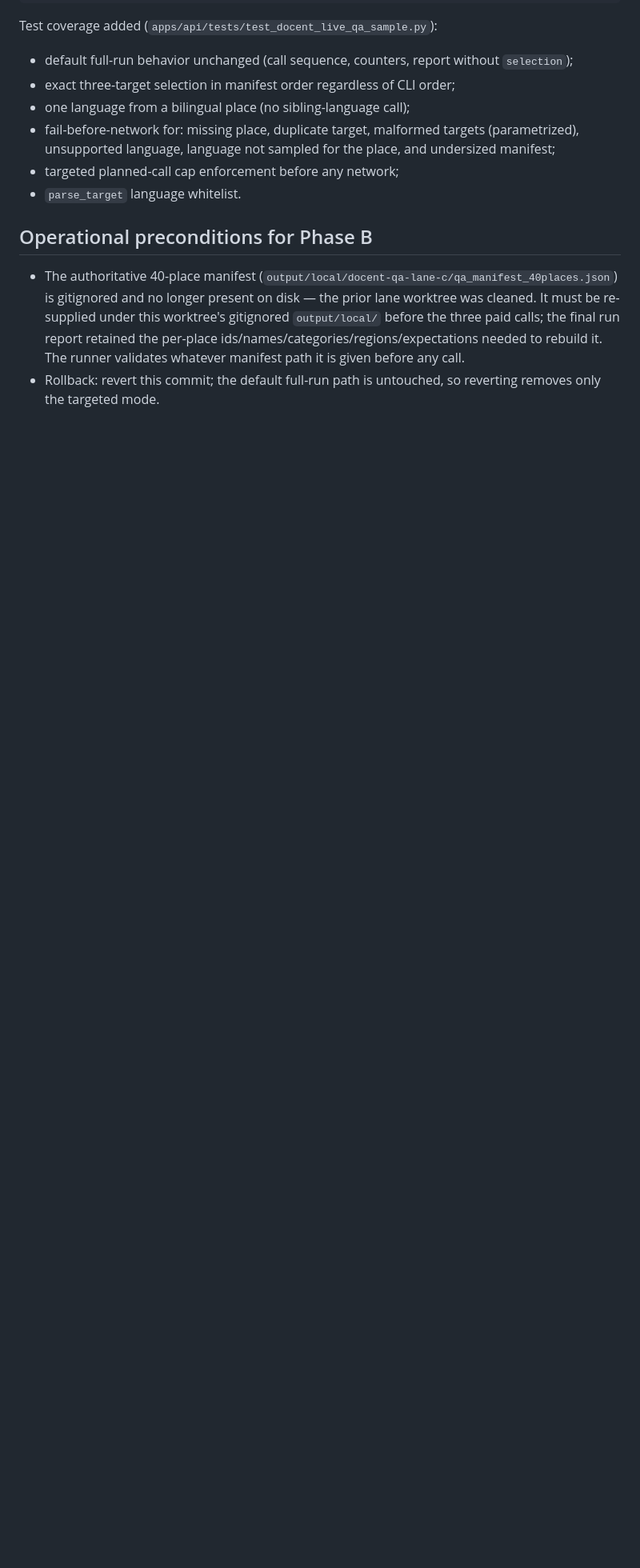
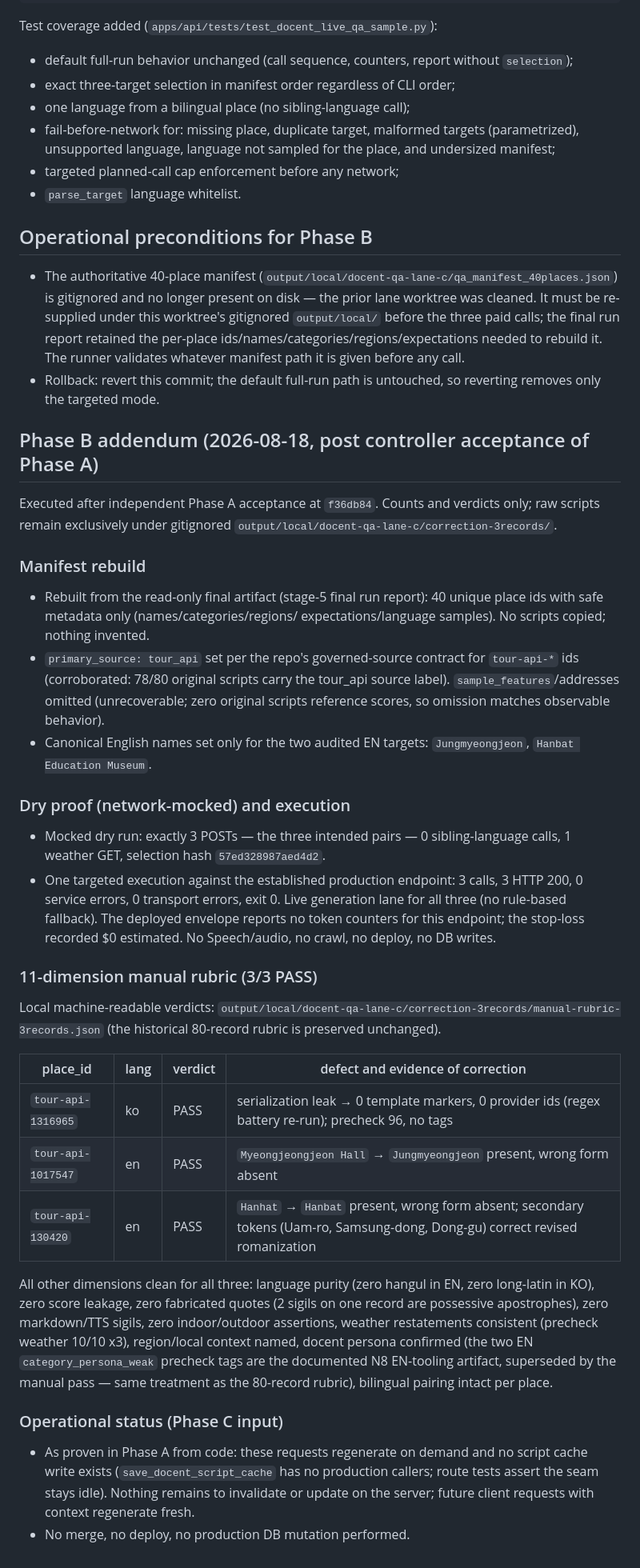
Before and after one commit to 3dt-1st-org/LALA-next, a Markdown page: docs/devlogs/2026-08-18-docent-3record-targeted-replay.md, the part around the change. Shown at 80% size. GitHub-like rendering; blank space fills up the shorter version.

Commit message:
docs(api): Phase B addendum for 3-record docent correction
Controller-authorized targeted replay executed once against production:
3 calls, 3 HTTP 200, 0 service/transport errors, live generation lane,
no Speech/audio, no deploy, no DB writes. Manifest rebuilt from the
read-only stage-5 final artifact (40 unique ids, safe metadata only,
canonical EN names only for the two audited targets). 11-dimension
manual rubric: 3/3 PASS (serialization leak absent; Jungmyeongjeon and
Hanbat romanizations corrected, wrong forms absent). Local verdicts
stay gitignored; historical 80-record rubric unchanged.

```diff
--- a/docs/devlogs/2026-08-18-docent-3record-targeted-replay.md
+++ b/docs/devlogs/2026-08-18-docent-3record-targeted-replay.md
@@ -114,3 +114,61 @@ Test coverage added (`apps/api/tests/test_docent_live_qa_sample.py`):
   The runner validates whatever manifest path it is given before any call.
 - Rollback: revert this commit; the default full-run path is untouched, so
   reverting removes only the targeted mode.
+
+## Phase B addendum (2026-08-18, post controller acceptance of Phase A)
+
+Executed after independent Phase A acceptance at `f36db84`. Counts and
+verdicts only; raw scripts remain exclusively under gitignored
+`output/local/docent-qa-lane-c/correction-3records/`.
+
+### Manifest rebuild
+
+- Rebuilt from the read-only final artifact (stage-5 final run report): 40
+  unique place ids with safe metadata only (names/categories/regions/
+  expectations/language samples). No scripts copied; nothing invented.
+- `primary_source: tour_api` set per the repo's governed-source contract for
+  `tour-api-*` ids (corroborated: 78/80 original scripts carry the tour_api
+  source label). `sample_features`/addresses omitted (unrecoverable; zero
+  original scripts reference scores, so omission matches observable behavior).
+- Canonical English names set only for the two audited EN targets:
+  `Jungmyeongjeon`, `Hanbat Education Museum`.
+
+### Dry proof (network-mocked) and execution
+
+- Mocked dry run: exactly 3 POSTs — the three intended pairs — 0
+  sibling-language calls, 1 weather GET, selection hash `57ed328987aed4d2`.
+- One targeted execution against the established production endpoint: 3 calls,
+  3 HTTP 200, 0 service errors, 0 transport errors, exit 0. Live generation
+  lane for all three (no rule-based fallback). The deployed envelope reports
+  no token counters for this endpoint; the stop-loss recorded $0 estimated.
+  No Speech/audio, no crawl, no deploy, no DB writes.
+
+### 11-dimension manual rubric (3/3 PASS)
+
+Local machine-readable verdicts:
+`output/local/docent-qa-lane-c/correction-3records/manual-rubric-3records.json`
+(the historical 80-record rubric is preserved unchanged).
+
+| place_id | lang | verdict | defect and evidence of correction |
+| --- | --- | --- | --- |
+| `tour-api-1316965` | ko | PASS | serialization leak → 0 template markers, 0 provider ids (regex battery re-run); precheck 96, no tags |
+| `tour-api-1017547` | en | PASS | `Myeongjeongjeon Hall` → `Jungmyeongjeon` present, wrong form absent |
+| `tour-api-130420` | en | PASS | `Hanhat` → `Hanbat` present, wrong form absent; secondary tokens (Uam-ro, Samsung-dong, Dong-gu) correct revised romanization |
+
+All other dimensions clean for all three: language purity (zero hangul in EN,
+zero long-latin in KO), zero score leakage, zero fabricated quotes (2 sigils
+on one record are possessive apostrophes), zero markdown/TTS sigils, zero
+indoor/outdoor assertions, weather restatements consistent (precheck weather
+10/10 x3), region/local context named, docent persona confirmed (the two EN
+`category_persona_weak` precheck tags are the documented N8 EN-tooling
+artifact, superseded by the manual pass — same treatment as the 80-record
+rubric), bilingual pairing intact per place.
+
+### Operational status (Phase C input)
+
+- As proven in Phase A from code: these requests regenerate on demand and no
+  script cache write exists (`save_docent_script_cache` has no production
+  callers; route tests assert the seam stays idle). Nothing remains to
+  invalidate or update on the server; future client requests with context
+  regenerate fresh.
+- No merge, no deploy, no production DB mutation performed.
```
